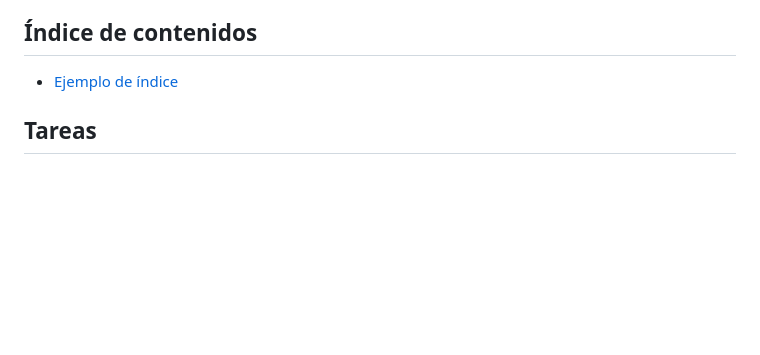
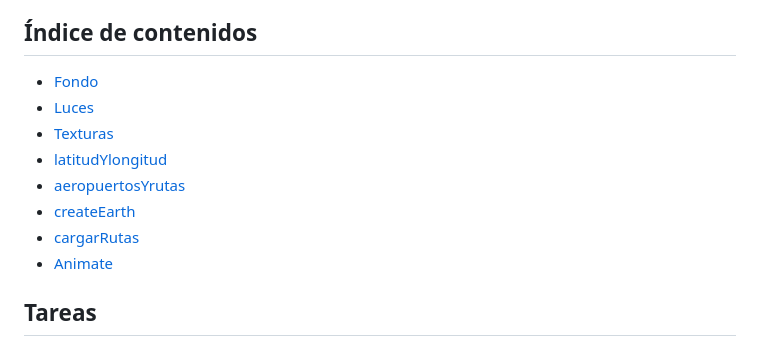
Before and after one commit to AllenHyun/P8, a Markdown page: README.md, the part around the change. Rendered like a GitHub page; blank space fills up the shorter version.

Commit message:
Se crea un índice funcional

```diff
--- a/README.md
+++ b/README.md
@@ -15,7 +15,14 @@ La tarea consistirá en proponer una visualización de datos de acceso abierto q
 
 ## Índice de contenidos
 
-- [Ejemplo de índice](#ejemplo)
+- [Fondo](#fondo)
+- [Luces](#luces)
+- [Texturas](#texturas)
+- [latitudYlongitud](#latitudylongitud)
+- [aeropuertosYrutas](#aeropuertosyrutas)
+- [createEarth](#createEarth)
+- [cargarRutas](#cargarrutas)
+- [Animate](#animate)
 
 
 ## Tareas
```
